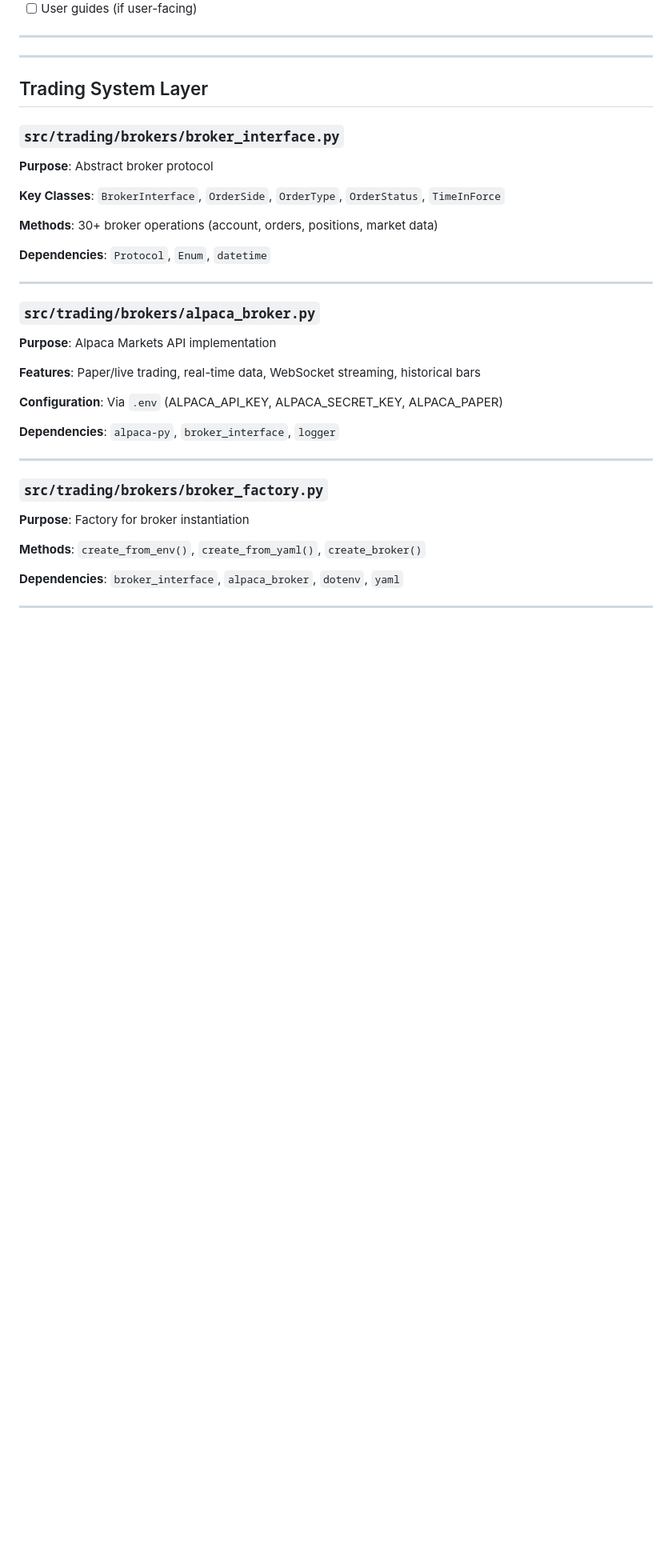
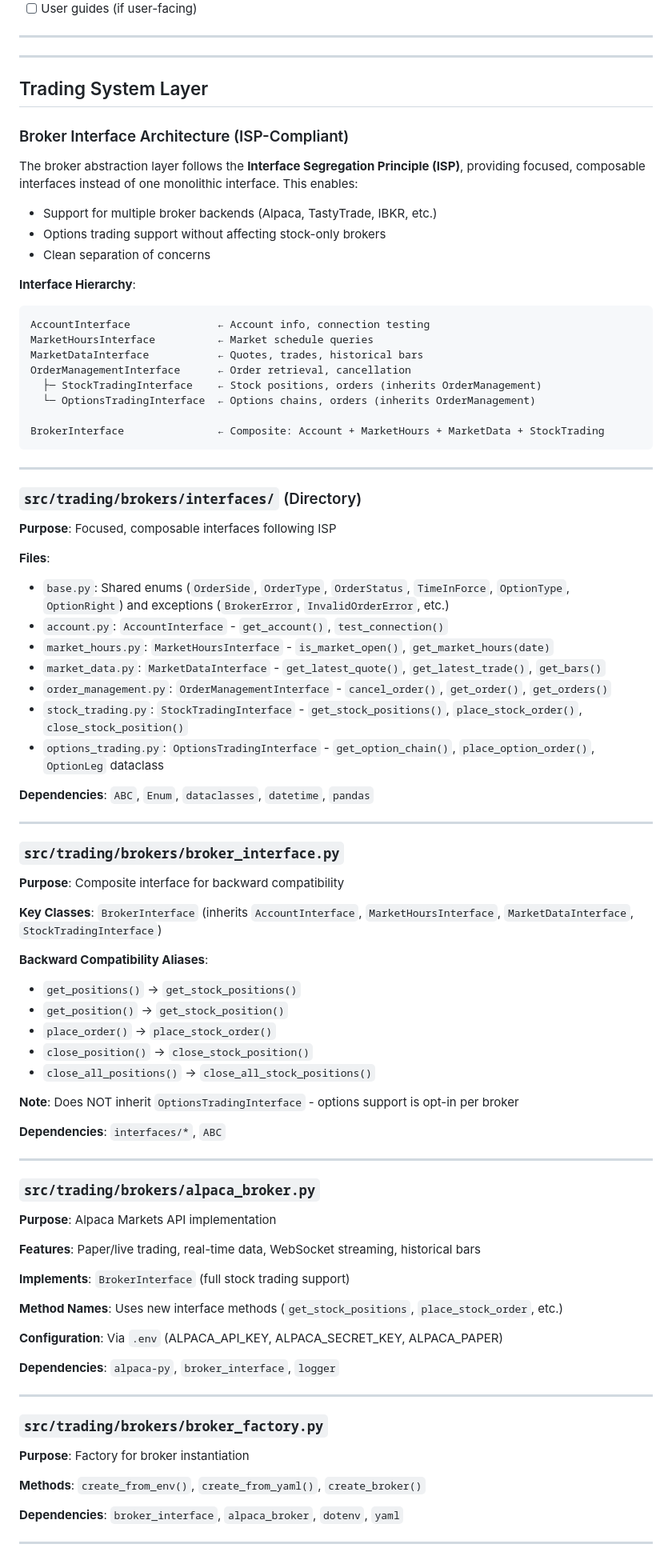
Before and after one commit to shuyangw/Homeguard, a Markdown page: docs/architecture/MODULE_REFERENCE.md, the part around one of its changes. Shown at 80% size. Drawn GitHub-style; blank space fills up the shorter version.

````diff
--- a/docs/architecture/MODULE_REFERENCE.md
+++ b/docs/architecture/MODULE_REFERENCE.md
@@ -1941,14 +1941,58 @@ When adding/modifying modules, update:
 
 ## Trading System Layer
 
+### Broker Interface Architecture (ISP-Compliant)
+
+The broker abstraction layer follows the **Interface Segregation Principle (ISP)**, providing focused, composable interfaces instead of one monolithic interface. This enables:
+- Support for multiple broker backends (Alpaca, TastyTrade, IBKR, etc.)
+- Options trading support without affecting stock-only brokers
+- Clean separation of concerns
+
+**Interface Hierarchy**:
+```
+AccountInterface              ← Account info, connection testing
+MarketHoursInterface          ← Market schedule queries
+MarketDataInterface           ← Quotes, trades, historical bars
+OrderManagementInterface      ← Order retrieval, cancellation
+  ├─ StockTradingInterface    ← Stock positions, orders (inherits OrderManagement)
+  └─ OptionsTradingInterface  ← Options chains, orders (inherits OrderManagement)
+
+BrokerInterface               ← Composite: Account + MarketHours + MarketData + StockTrading
+```
+
+---
+
+### `src/trading/brokers/interfaces/` (Directory)
+**Purpose**: Focused, composable interfaces following ISP
+
+**Files**:
+- `base.py`: Shared enums (`OrderSide`, `OrderType`, `OrderStatus`, `TimeInForce`, `OptionType`, `OptionRight`) and exceptions (`BrokerError`, `InvalidOrderError`, etc.)
+- `account.py`: `AccountInterface` - `get_account()`, `test_connection()`
+- `market_hours.py`: `MarketHoursInterface` - `is_market_open()`, `get_market_hours(date)`
+- `market_data.py`: `MarketDataInterface` - `get_latest_quote()`, `get_latest_trade()`, `get_bars()`
+- `order_management.py`: `OrderManagementInterface` - `cancel_order()`, `get_order()`, `get_orders()`
+- `stock_trading.py`: `StockTradingInterface` - `get_stock_positions()`, `place_stock_order()`, `close_stock_position()`
+- `options_trading.py`: `OptionsTradingInterface` - `get_option_chain()`, `place_option_order()`, `OptionLeg` dataclass
+
+**Dependencies**: `ABC`, `Enum`, `dataclasses`, `datetime`, `pandas`
+
+---
+
 ### `src/trading/brokers/broker_interface.py`
-**Purpose**: Abstract broker protocol
-
-**Key Classes**: `BrokerInterface`, `OrderSide`, `OrderType`, `OrderStatus`, `TimeInForce`
-
-**Methods**: 30+ broker operations (account, orders, positions, market data)
-
-**Dependencies**: `Protocol`, `Enum`, `datetime`
+**Purpose**: Composite interface for backward compatibility
+
+**Key Classes**: `BrokerInterface` (inherits `AccountInterface`, `MarketHoursInterface`, `MarketDataInterface`, `StockTradingInterface`)
+
+**Backward Compatibility Aliases**:
+- `get_positions()` → `get_stock_positions()`
+- `get_position()` → `get_stock_position()`
+- `place_order()` → `place_stock_order()`
+- `close_position()` → `close_stock_position()`
+- `close_all_positions()` → `close_all_stock_positions()`
+
+**Note**: Does NOT inherit `OptionsTradingInterface` - options support is opt-in per broker
+
+**Dependencies**: `interfaces/*`, `ABC`
 
 ---
 
@@ -1956,6 +2000,10 @@ When adding/modifying modules, update:
 **Purpose**: Alpaca Markets API implementation
 
 **Features**: Paper/live trading, real-time data, WebSocket streaming, historical bars
+
+**Implements**: `BrokerInterface` (full stock trading support)
+
+**Method Names**: Uses new interface methods (`get_stock_positions`, `place_stock_order`, etc.)
 
 **Configuration**: Via `.env` (ALPACA_API_KEY, ALPACA_SECRET_KEY, ALPACA_PAPER)
 
````
Also changed, not shown: other parts of docs/architecture/MODULE_REFERENCE.md (+13 -3 lines), docs/architecture/ARCHITECTURE_OVERVIEW.md (+14 -4 lines).
